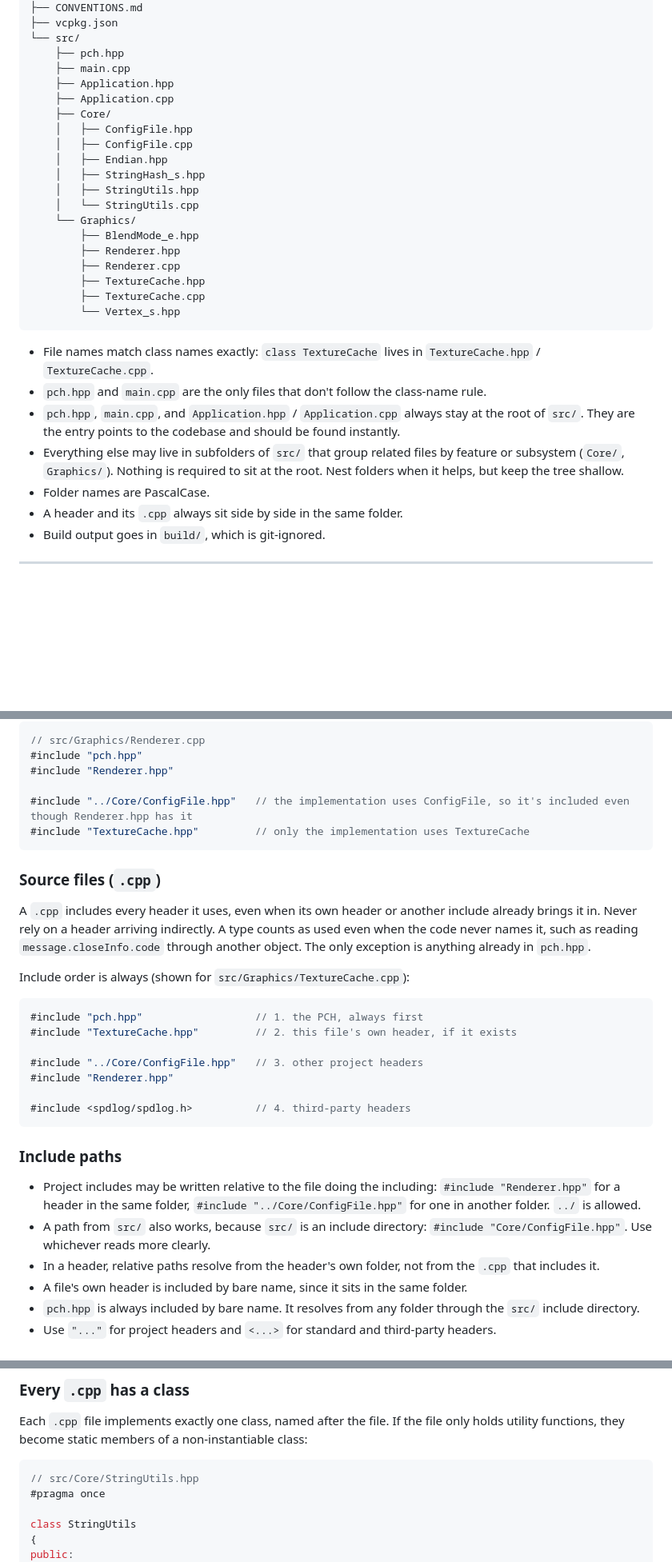
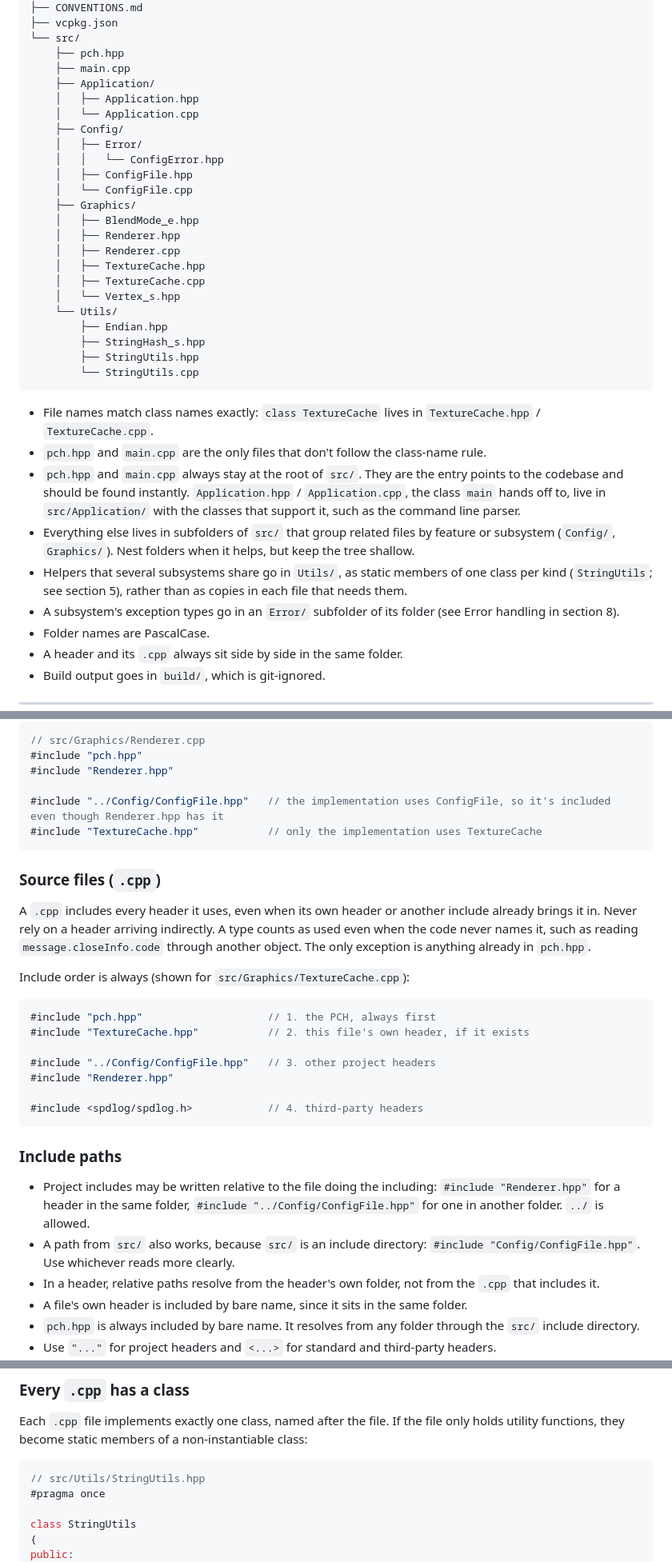
Before and after one commit to ineedbots/lc-headless, a Markdown page: docs/CONVENTIONS.md, 3 parts joined by grey strips. Shown at 80% size. Drawn GitHub-style; blank space fills up the shorter version.

Commit message:
Match CONVENTIONS.md to the new layout
Application now lives in src/Application/, the examples use Config/ and
Utils/ rather than Core/, and the guide says where shared helpers and
exception types go.

Co-Authored-By: Claude Opus 5.5 <noreply@anthropic.com>

````diff
--- a/docs/CONVENTIONS.md
+++ b/docs/CONVENTIONS.md
@@ -48,28 +48,34 @@ ProjectName/
 └── src/
     ├── pch.hpp
     ├── main.cpp
-    ├── Application.hpp
-    ├── Application.cpp
-    ├── Core/
+    ├── Application/
+    │   ├── Application.hpp
+    │   └── Application.cpp
+    ├── Config/
+    │   ├── Error/
+    │   │   └── ConfigError.hpp
     │   ├── ConfigFile.hpp
-    │   ├── ConfigFile.cpp
-    │   ├── Endian.hpp
-    │   ├── StringHash_s.hpp
-    │   ├── StringUtils.hpp
-    │   └── StringUtils.cpp
-    └── Graphics/
-        ├── BlendMode_e.hpp
-        ├── Renderer.hpp
-        ├── Renderer.cpp
-        ├── TextureCache.hpp
-        ├── TextureCache.cpp
-        └── Vertex_s.hpp
+    │   └── ConfigFile.cpp
+    ├── Graphics/
+    │   ├── BlendMode_e.hpp
+    │   ├── Renderer.hpp
+    │   ├── Renderer.cpp
+    │   ├── TextureCache.hpp
+    │   ├── TextureCache.cpp
+    │   └── Vertex_s.hpp
+    └── Utils/
+        ├── Endian.hpp
+        ├── StringHash_s.hpp
+        ├── StringUtils.hpp
+        └── StringUtils.cpp
 ```
 
 - File names match class names exactly: `class TextureCache` lives in `TextureCache.hpp` / `TextureCache.cpp`.
 - `pch.hpp` and `main.cpp` are the only files that don't follow the class-name rule.
-- `pch.hpp`, `main.cpp`, and `Application.hpp` / `Application.cpp` always stay at the root of `src/`. They are the entry points to the codebase and should be found instantly.
-- Everything else may live in subfolders of `src/` that group related files by feature or subsystem (`Core/`, `Graphics/`). Nothing is required to sit at the root. Nest folders when it helps, but keep the tree shallow.
+- `pch.hpp` and `main.cpp` always stay at the root of `src/`. They are the entry points to the codebase and should be found instantly. `Application.hpp` / `Application.cpp`, the class `main` hands off to, live in `src/Application/` with the classes that support it, such as the command line parser.
+- Everything else lives in subfolders of `src/` that group related files by feature or subsystem (`Config/`, `Graphics/`). Nest folders when it helps, but keep the tree shallow.
+- Helpers that several subsystems share go in `Utils/`, as static members of one class per kind (`StringUtils`; see section 5), rather than as copies in each file that needs them.
+- A subsystem's exception types go in an `Error/` subfolder of its folder (see Error handling in section 8).
 - Folder names are PascalCase.
 - A header and its `.cpp` always sit side by side in the same folder.
 - Build output goes in `build/`, which is git-ignored.
@@ -308,8 +314,8 @@ private:
 #include "pch.hpp"
 #include "Renderer.hpp"
 
-#include "../Core/ConfigFile.hpp"   // the implementation uses ConfigFile, so it's included even though Renderer.hpp has it
-#include "TextureCache.hpp"         // only the implementation uses TextureCache
+#include "../Config/ConfigFile.hpp"   // the implementation uses ConfigFile, so it's included even though Renderer.hpp has it
+#include "TextureCache.hpp"           // only the implementation uses TextureCache
 ```
 
 ### Source files (`.cpp`)
@@ -319,19 +325,19 @@ A `.cpp` includes every header it uses, even when its own header or another incl
 Include order is always (shown for `src/Graphics/TextureCache.cpp`):
 
 ```cpp
-#include "pch.hpp"                  // 1. the PCH, always first
-#include "TextureCache.hpp"         // 2. this file's own header, if it exists
+#include "pch.hpp"                    // 1. the PCH, always first
+#include "TextureCache.hpp"           // 2. this file's own header, if it exists
 
-#include "../Core/ConfigFile.hpp"   // 3. other project headers
+#include "../Config/ConfigFile.hpp"   // 3. other project headers
 #include "Renderer.hpp"
 
-#include <spdlog/spdlog.h>          // 4. third-party headers
+#include <spdlog/spdlog.h>            // 4. third-party headers
 ```
 
 ### Include paths
 
-- Project includes may be written relative to the file doing the including: `#include "Renderer.hpp"` for a header in the same folder, `#include "../Core/ConfigFile.hpp"` for one in another folder. `../` is allowed.
-- A path from `src/` also works, because `src/` is an include directory: `#include "Core/ConfigFile.hpp"`. Use whichever reads more clearly.
+- Project includes may be written relative to the file doing the including: `#include "Renderer.hpp"` for a header in the same folder, `#include "../Config/ConfigFile.hpp"` for one in another folder. `../` is allowed.
+- A path from `src/` also works, because `src/` is an include directory: `#include "Config/ConfigFile.hpp"`. Use whichever reads more clearly.
 - In a header, relative paths resolve from the header's own folder, not from the `.cpp` that includes it.
 - A file's own header is included by bare name, since it sits in the same folder.
 - `pch.hpp` is always included by bare name. It resolves from any folder through the `src/` include directory.
@@ -360,7 +366,7 @@ namespace
 Each `.cpp` file implements exactly one class, named after the file. If the file only holds utility functions, they become static members of a non-instantiable class:
 
 ```cpp
-// src/Core/StringUtils.hpp
+// src/Utils/StringUtils.hpp
 #pragma once
 
 class StringUtils
````
Also changed, not shown: other parts of docs/CONVENTIONS.md (+13 -13 lines).
